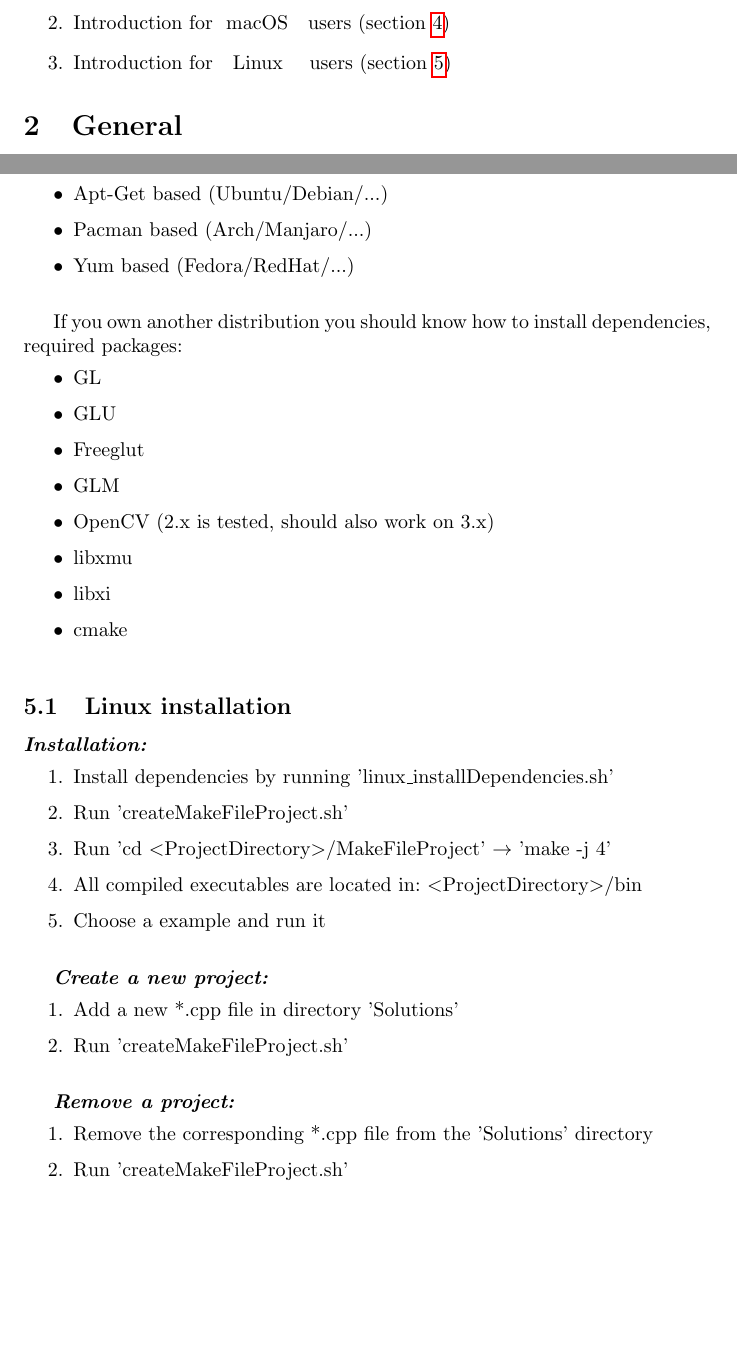
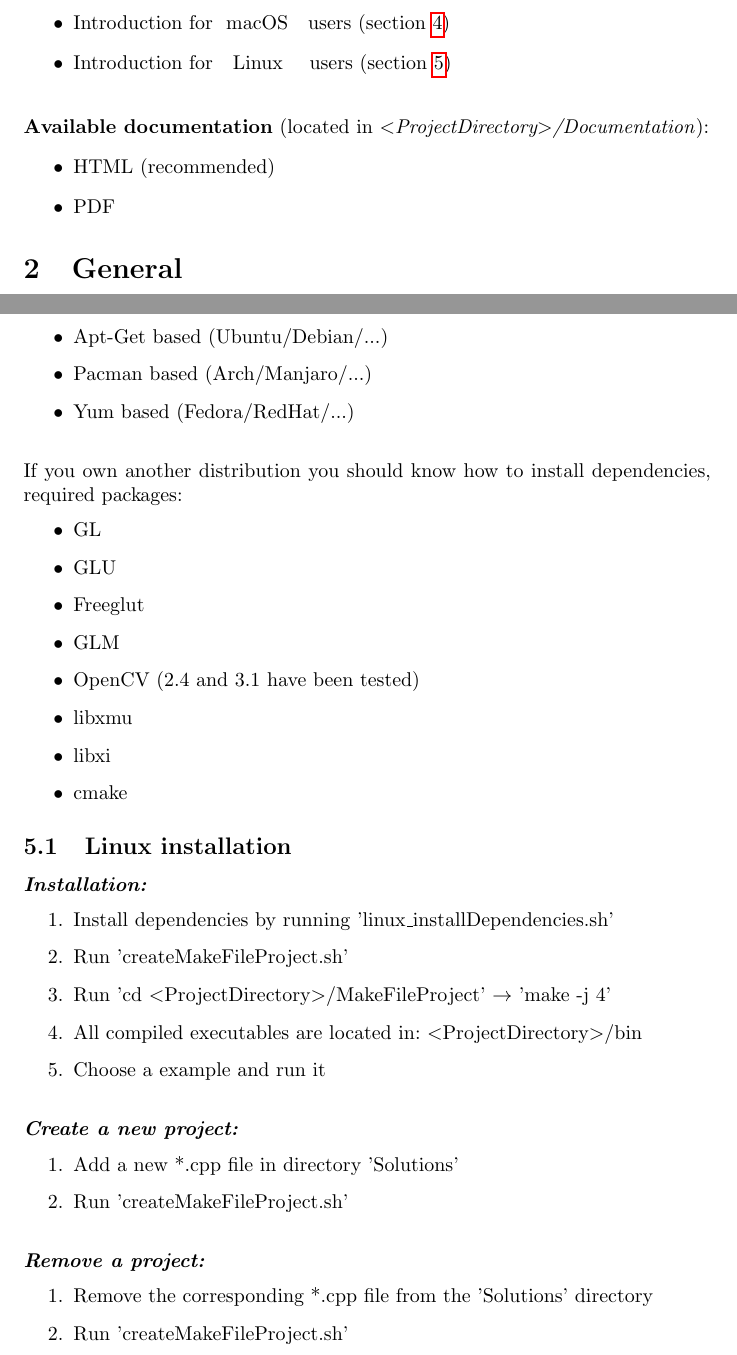
Before and after one commit to sWombacher/CF_CG-Lib, a LaTeX document (firstSteps.tex): two parts of pages 1 and 4 of 5, joined at a grey line, cut so that both start at the same text, the shorter picture padded with empty space. Compiled offline with pdfLaTeX.

Commit message:
added documentation notice in first steps

```diff
--- a/firstSteps.tex
+++ b/firstSteps.tex
@@ -43,8 +44,14 @@ Getting started:
 	\item Introduction for Windows users (section \ref{Windows})
 	\item Introduction for \space macOS \space \space users (section \ref{Mac})
 	\item Introduction for \space \space Linux \space \space \space users (section \ref{Linux})
-\end{enumerate}
+\end{itemize}
 
+\mbox{} \\
+\textbf{Available documentation} (located in \textit{$<$ProjectDirectory$>$/Documentation}):
+\begin{itemize}
+\item HTML (recommended)
+\item PDF
+\end{itemize}
 
 \section{General}
 This library uses some third Party libraries:
@@ -127,19 +138,20 @@ Currently three dependency commands are available:
 \begin{itemize}
 	\item Apt-Get based (Ubuntu/Debian/...)
 	\item Pacman based (Arch/Manjaro/...)
-	\item Yum based (Fedora/RedHat/...) \\
+	\item Yum based (Fedora/RedHat/...)
 \end{itemize}
 
+\mbox{} \\
 If you own another distribution you should know how to install dependencies, required packages:
 \begin{itemize}
 	\item GL
 	\item GLU
 	\item Freeglut
 	\item GLM
-	\item OpenCV (2.x is tested, should also work on 3.x)
+	\item OpenCV (2.4 and 3.1 have been tested)
 	\item libxmu
 	\item libxi
-	\item cmake \\
+	\item cmake
 \end{itemize}
 
 \subsection{Linux installation}
@@ -150,19 +162,21 @@ If you own another distribution you should know how to install dependencies, req
 	\item Run 'createMakeFileProject.sh'
 	\item Run 'cd $<$ProjectDirectory$>$/MakeFileProject' $\rightarrow$ 'make -j 4'
 	\item All compiled executables are located in: $<$ProjectDirectory$>$/bin
-	\item Choose a example and run it \\
+	\item Choose a example and run it
 \end{enumerate}
 
+\mbox{} \\
 \textit{\textbf{Create a new project:}}
 \begin{enumerate}
 \item Add a new *.cpp file in directory 'Solutions'
-\item Run 'createMakeFileProject.sh' \\
+\item Run 'createMakeFileProject.sh'
 \end{enumerate}
 
+\mbox{} \\
 \textit{\textbf{Remove a project:}}
 \begin{enumerate}
 \item Remove the corresponding *.cpp file from the 'Solutions' directory
-\item Run 'createMakeFileProject.sh' \\
+\item Run 'createMakeFileProject.sh'
 \end{enumerate}
 
 \subsection{Linux IDEs}
```
Also changed, not shown: firstSteps.tex (21 more changed lines).
